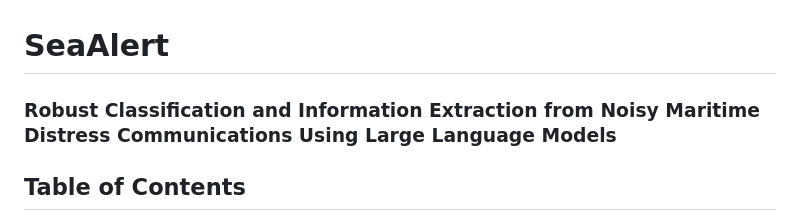
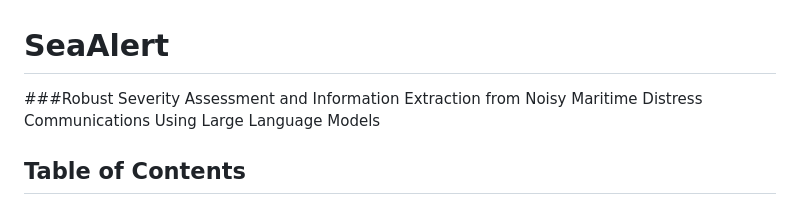
Before and after one commit to Tomeratia/SeaAlert, a Markdown page: README.md, the part around the change. Rendered like a GitHub page.

```diff
--- a/README.md
+++ b/README.md
@@ -1,5 +1,5 @@
 # SeaAlert
-### Robust Classification and Information Extraction from Noisy Maritime Distress Communications Using Large Language Models
+###Robust Severity Assessment and Information Extraction from Noisy Maritime Distress Communications Using Large Language Models
 
 
 ## Table of Contents
```
